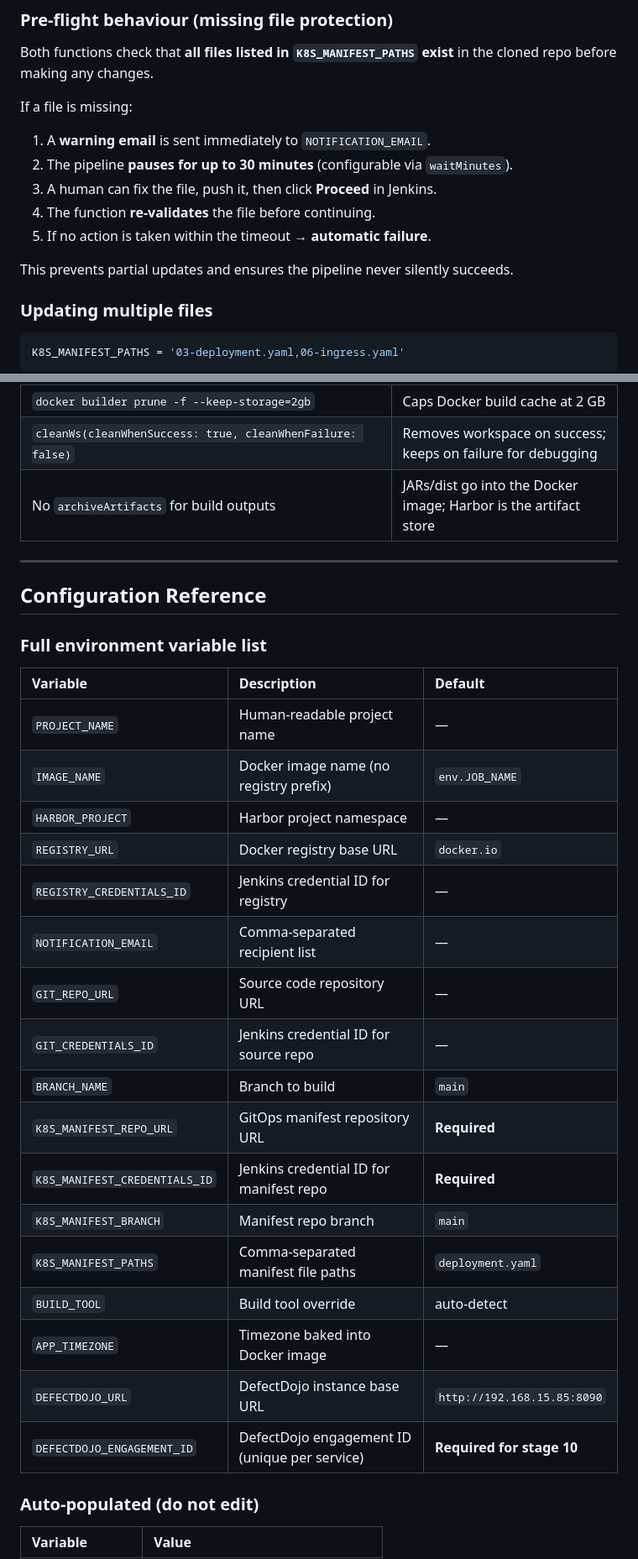
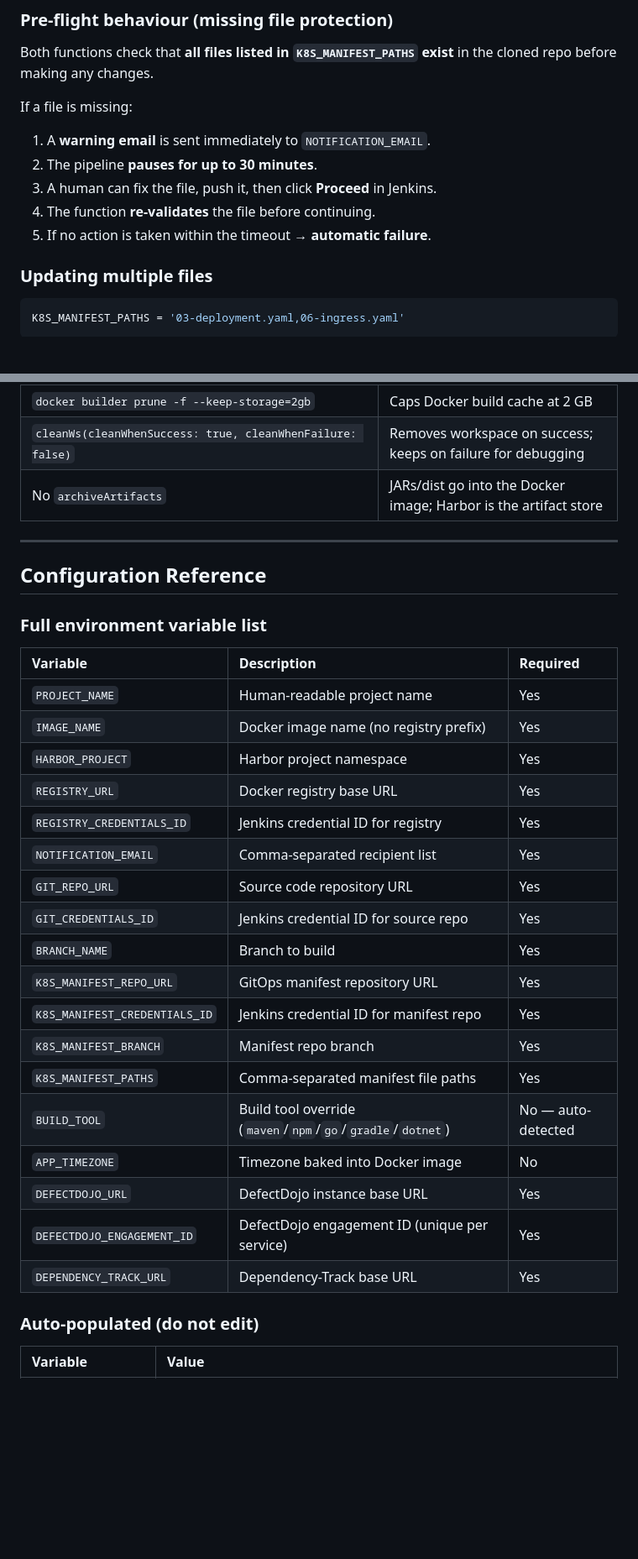
Before and after one commit to ALabiyb/devsecops, a Markdown page: README.md, 2 parts joined by grey strips. Shown at 84% size. Drawn GitHub-style; blank space fills up the shorter version.

```diff
--- a/README.md
+++ b/README.md
@@ -183,12 +203,10 @@ Both functions check that **all files listed in `K8S_MANIFEST_PATHS` exist** in
 
 If a file is missing:
 1. A **warning email** is sent immediately to `NOTIFICATION_EMAIL`.
-2. The pipeline **pauses for up to 30 minutes** (configurable via `waitMinutes`).
+2. The pipeline **pauses for up to 30 minutes**.
 3. A human can fix the file, push it, then click **Proceed** in Jenkins.
 4. The function **re-validates** the file before continuing.
 5. If no action is taken within the timeout → **automatic failure**.
-
-This prevents partial updates and ensures the pipeline never silently succeeds.
 
 ### Updating multiple files
 
@@ -233,6 +329,6 @@ The pipeline is designed to keep Jenkins disk usage under control:
 | `docker builder prune -f --keep-storage=2gb` | Caps Docker build cache at 2 GB |
 | `cleanWs(cleanWhenSuccess: true, cleanWhenFailure: false)` | Removes workspace on success; keeps on failure for debugging |
-| No `archiveArtifacts` for build outputs | JARs/dist go into the Docker image; Harbor is the artifact store |
+| No `archiveArtifacts` | JARs/dist go into the Docker image; Harbor is the artifact store |
 
 ---
 
@@ -240,25 +336,26 @@ The pipeline is designed to keep Jenkins disk usage under control:
 
 ### Full environment variable list
 
-| Variable | Description | Default |
-|:---------|:------------|:--------|
-| `PROJECT_NAME` | Human-readable project name | — |
-| `IMAGE_NAME` | Docker image name (no registry prefix) | `env.JOB_NAME` |
-| `HARBOR_PROJECT` | Harbor project namespace | — |
-| `REGISTRY_URL` | Docker registry base URL | `docker.io` |
-| `REGISTRY_CREDENTIALS_ID` | Jenkins credential ID for registry | — |
-| `NOTIFICATION_EMAIL` | Comma-separated recipient list | — |
-| `GIT_REPO_URL` | Source code repository URL | — |
-| `GIT_CREDENTIALS_ID` | Jenkins credential ID for source repo | — |
-| `BRANCH_NAME` | Branch to build | `main` |
-| `K8S_MANIFEST_REPO_URL` | GitOps manifest repository URL | **Required** |
-| `K8S_MANIFEST_CREDENTIALS_ID` | Jenkins credential ID for manifest repo | **Required** |
-| `K8S_MANIFEST_BRANCH` | Manifest repo branch | `main` |
-| `K8S_MANIFEST_PATHS` | Comma-separated manifest file paths | `deployment.yaml` |
-| `BUILD_TOOL` | Build tool override | auto-detect |
-| `APP_TIMEZONE` | Timezone baked into Docker image | — |
-| `DEFECTDOJO_URL` | DefectDojo instance base URL | `http://192.168.15.85:8090` |
-| `DEFECTDOJO_ENGAGEMENT_ID` | DefectDojo engagement ID (unique per service) | **Required for stage 10** |
+| Variable | Description | Required |
+|:---------|:------------|:---------|
+| `PROJECT_NAME` | Human-readable project name | Yes |
+| `IMAGE_NAME` | Docker image name (no registry prefix) | Yes |
+| `HARBOR_PROJECT` | Harbor project namespace | Yes |
+| `REGISTRY_URL` | Docker registry base URL | Yes |
+| `REGISTRY_CREDENTIALS_ID` | Jenkins credential ID for registry | Yes |
+| `NOTIFICATION_EMAIL` | Comma-separated recipient list | Yes |
+| `GIT_REPO_URL` | Source code repository URL | Yes |
+| `GIT_CREDENTIALS_ID` | Jenkins credential ID for source repo | Yes |
+| `BRANCH_NAME` | Branch to build | Yes |
+| `K8S_MANIFEST_REPO_URL` | GitOps manifest repository URL | Yes |
+| `K8S_MANIFEST_CREDENTIALS_ID` | Jenkins credential ID for manifest repo | Yes |
+| `K8S_MANIFEST_BRANCH` | Manifest repo branch | Yes |
+| `K8S_MANIFEST_PATHS` | Comma-separated manifest file paths | Yes |
+| `BUILD_TOOL` | Build tool override (`maven`/`npm`/`go`/`gradle`/`dotnet`) | No — auto-detected |
+| `APP_TIMEZONE` | Timezone baked into Docker image | No |
+| `DEFECTDOJO_URL` | DefectDojo instance base URL | Yes |
+| `DEFECTDOJO_ENGAGEMENT_ID` | DefectDojo engagement ID (unique per service) | Yes |
+| `DEPENDENCY_TRACK_URL` | Dependency-Track base URL | Yes |
 
 ### Auto-populated (do not edit)
 
```
Also changed, not shown: other parts of README.md (+147 -87 lines).
